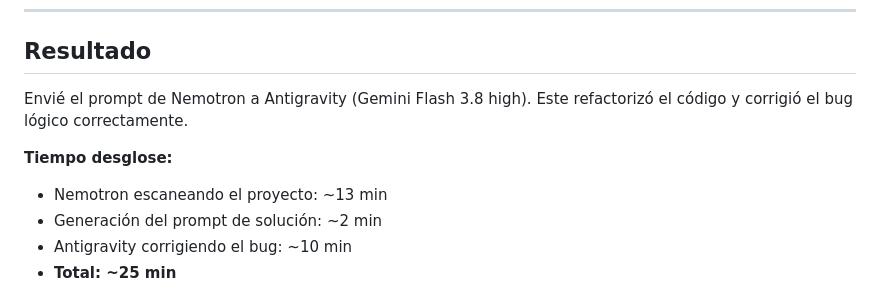
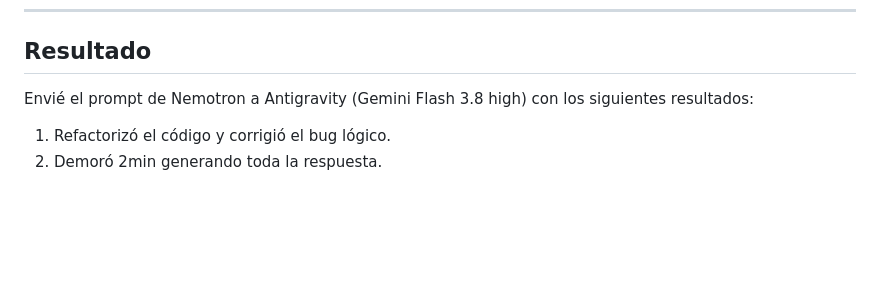
Before and after one commit to MarAlvGEN/AI_MODULE-WHEATER_APP, a Markdown page: prompts/02-bug-n1-inspeccion.md, the part around one of its changes. Rendered like a GitHub page; blank space fills up the shorter version.

```diff
--- a/prompts/02-bug-n1-inspeccion.md
+++ b/prompts/02-bug-n1-inspeccion.md
@@ -68,11 +68,8 @@ Entrégame el código refactorizado y funcional sin omitir ningún fragmento.
 ---
 ## Resultado
 
-Envié el prompt de Nemotron a Antigravity (Gemini Flash 3.8 high). Este refactorizó el código y corrigió el bug lógico correctamente.
+Envié el prompt de Nemotron a Antigravity (Gemini Flash 3.8 high) con los siguientes resultados:
 
-**Tiempo desglose:**
-- Nemotron escaneando el proyecto: ~13 min
-- Generación del prompt de solución: ~2 min
-- Antigravity corrigiendo el bug: ~10 min
-- **Total: ~25 min**
+1. Refactorizó el código y corrigió el bug lógico.
+3. Demoró 2min generando toda la respuesta.
 
```
Also changed, not shown: other parts of prompts/02-bug-n1-inspeccion.md (+1 -3 lines).
